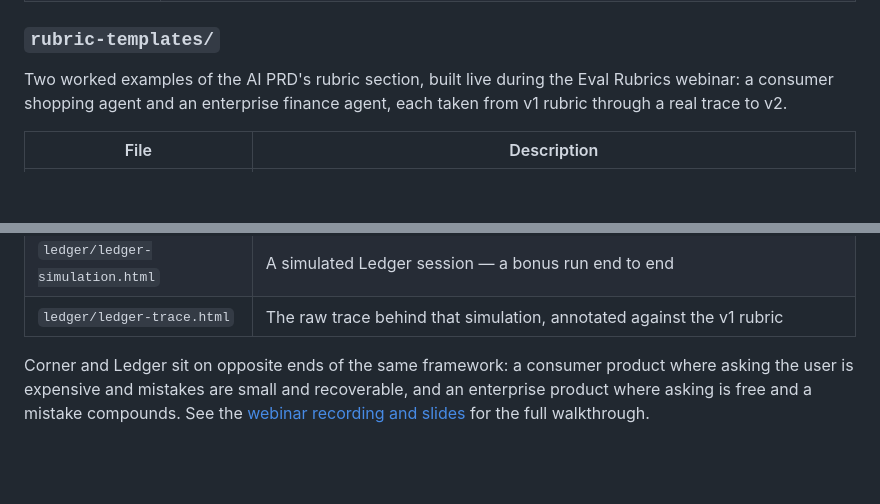
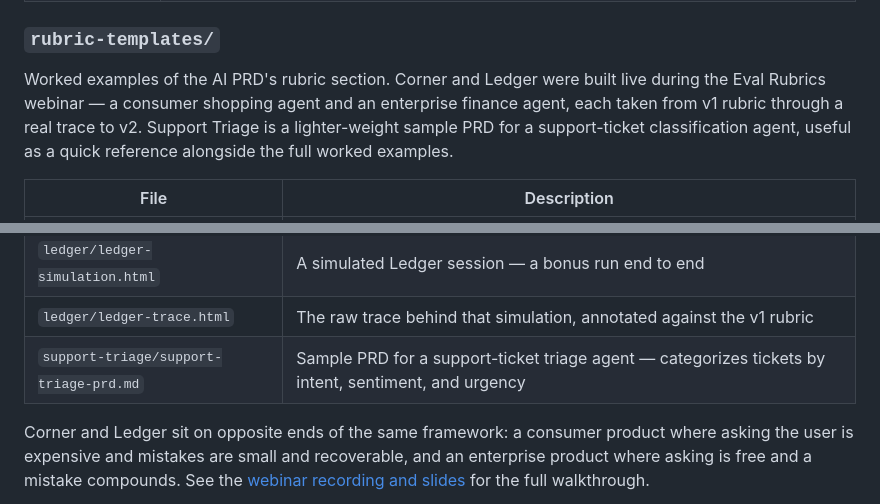
Before and after one commit to Calibre-Labs/reforge-ai-evals, a Markdown page: README.md, 2 parts joined by grey strips. GitHub-like rendering; blank space fills up the shorter version.

Commit message:
Document support-triage PRD in README

```diff
--- a/README.md
+++ b/README.md
@@ -100,7 +100,7 @@ Reusable frameworks and methodology — not Market Map-specific. These apply to
 
 ### `rubric-templates/`
 
-Two worked examples of the AI PRD's rubric section, built live during the Eval Rubrics webinar: a consumer shopping agent and an enterprise finance agent, each taken from v1 rubric through a real trace to v2.
+Worked examples of the AI PRD's rubric section. Corner and Ledger were built live during the Eval Rubrics webinar — a consumer shopping agent and an enterprise finance agent, each taken from v1 rubric through a real trace to v2. Support Triage is a lighter-weight sample PRD for a support-ticket classification agent, useful as a quick reference alongside the full worked examples.
 
 | File | Description |
 |------|-------------|
@@ -117,6 +117,7 @@ Two worked examples of the AI PRD's rubric section, built live during the Eval R
 | `ledger/ledger-rubric-v2.html` | Ledger's v2 rubric, sharpened after reading traces from a real session |
 | `ledger/ledger-simulation.html` | A simulated Ledger session — a bonus run end to end |
 | `ledger/ledger-trace.html` | The raw trace behind that simulation, annotated against the v1 rubric |
+| `support-triage/support-triage-prd.md` | Sample PRD for a support-ticket triage agent — categorizes tickets by intent, sentiment, and urgency |
 
 Corner and Ledger sit on opposite ends of the same framework: a consumer product where asking the user is expensive and mistakes are small and recoverable, and an enterprise product where asking is free and a mistake compounds. See the [webinar recording and slides](https://luma.com/ayok3w9i) for the full walkthrough.
 
```
